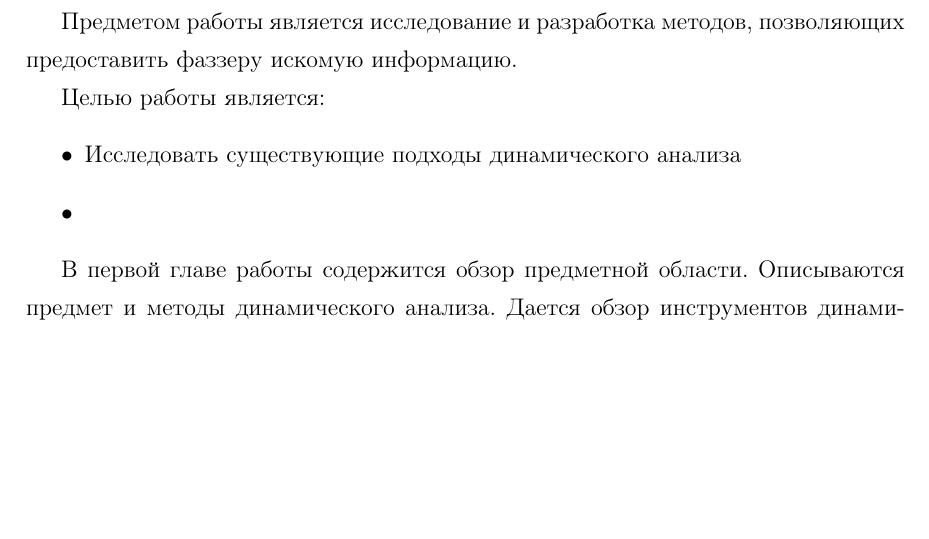
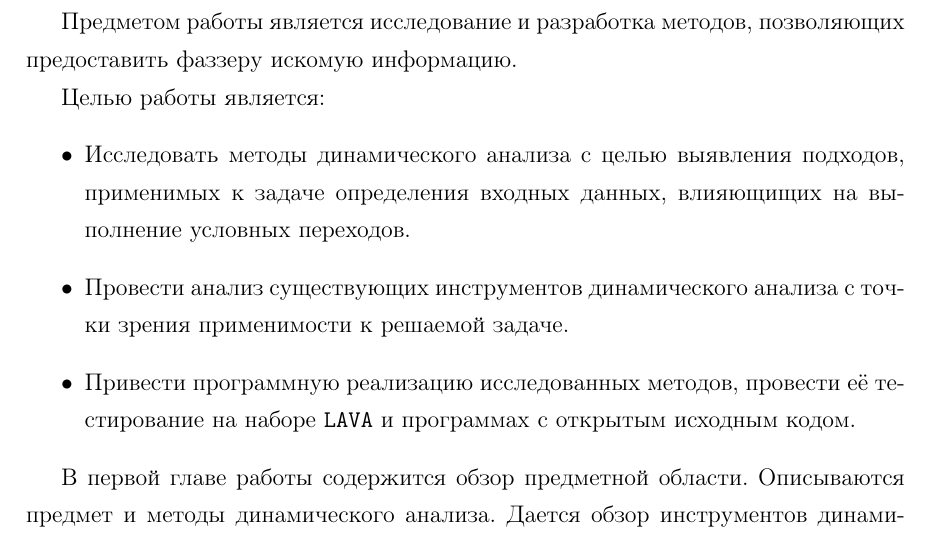
Before and after one commit to capgelka/master-thesis, a LaTeX thesis (master-thesis.tex, which reads intro.tex): part of page 8 of 65, cut so that both start at the same text, the shorter picture padded with empty space. Compiled offline with pdfLaTeX.

Commit message:
add missed item in goals list in introduction

```diff
--- a/intro.tex
+++ b/intro.tex
@@ -48,8 +48,9 @@ if (buf[0] == 100) {
 
 Целью работы является:
 \begin{itemize}
-    \item Исследовать существующие подходы динамического анализа
-    \item
+    \item Исследовать методы динамического анализа с целью выявления подходов, применимых к задаче определения входных данных, влияющищих на выполнение условных переходов.
+    \item Провести анализ существующих инструментов динамического анализа с точки зрения применимости к решаемой задаче.
+    \item Привести программную реализацию исследованных методов, провести её тестирование на наборе \texttt{LAVA} и программах с открытым исходным кодом.
 \end{itemize}
 
 
```
